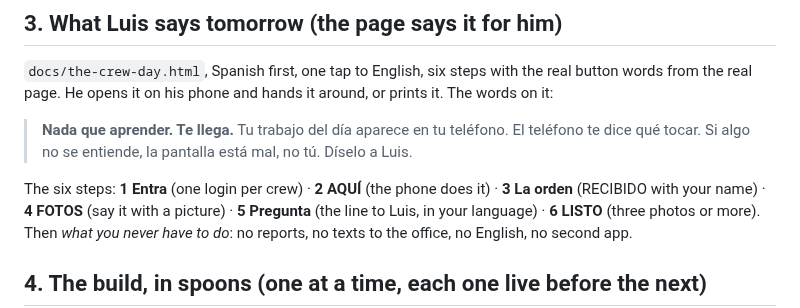
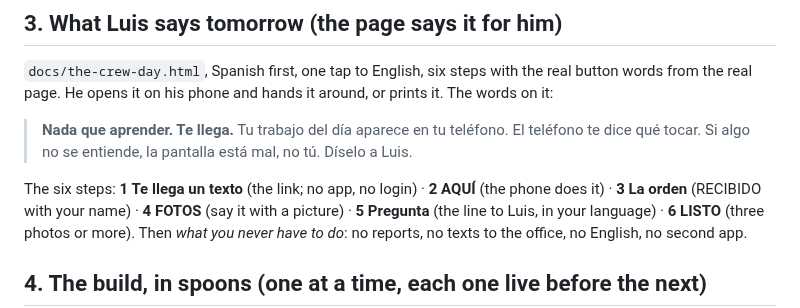
Before and after one commit to kdelaney05-bit/4-touch-autopilot-central-command, a Markdown page: docs/THE-CREWS.md, the part around the change. Drawn GitHub-style.

```diff
--- a/docs/THE-CREWS.md
+++ b/docs/THE-CREWS.md
@@ -114,7 +114,7 @@ it around, or prints it. The words on it:
 > El teléfono te dice qué tocar. Si algo no se entiende, la pantalla está mal,
 > no tú. Díselo a Luis.
 
-The six steps: **1 Entra** (one login per crew) · **2 AQUÍ** (the phone does it)
+The six steps: **1 Te llega un texto** (the link; no app, no login) · **2 AQUÍ** (the phone does it)
 · **3 La orden** (RECIBIDO with your name) · **4 FOTOS** (say it with a picture)
 · **5 Pregunta** (the line to Luis, in your language) · **6 LISTO** (three
 photos or more). Then *what you never have to do*: no reports, no texts to the
```
Also changed, not shown: docs/LANES.md (+1 -1 lines).
